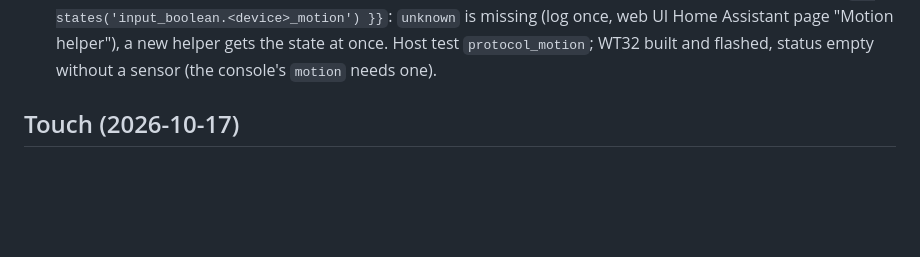
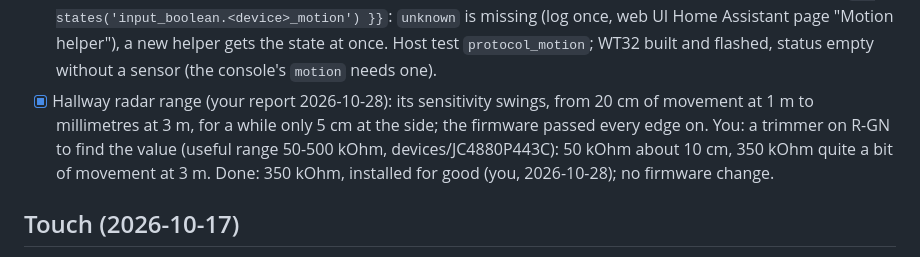
Before and after one commit to sascha432/esp32-hassctrl, a Markdown page: docs/TODO.md, the part around the change. Rendered like a GitHub page; blank space fills up the shorter version.

```diff
--- a/docs/TODO.md
+++ b/docs/TODO.md
@@ -1631,6 +1631,11 @@ setup in [home-assistant/motion-sensor.md](home-assistant/motion-sensor.md). The
       panel subscribes `{{ states('input_boolean.<device>_motion') }}`: `unknown` is missing (log once, web UI
       Home Assistant page "Motion helper"), a new helper gets the state at once. Host test `protocol_motion`;
       WT32 built and flashed, status empty without a sensor (the console's `motion` needs one).
+- [x] Hallway radar range (your report 2026-10-28): its sensitivity swings, from 20 cm of movement
+      at 1 m to millimetres at 3 m, for a while only 5 cm at the side; the firmware passed every edge
+      on. You: a trimmer on R-GN to find the value (useful range 50-500 kOhm, devices/JC4880P443C):
+      50 kOhm about 10 cm, 350 kOhm quite a bit of movement at 3 m. Done: 350 kOhm, installed for
+      good (you, 2026-10-28); no firmware change.
 
 ## Touch (2026-10-17)
 
```
Also changed, not shown: docs/CHANGELOG.md (+7 -0 lines), 1 other file.
